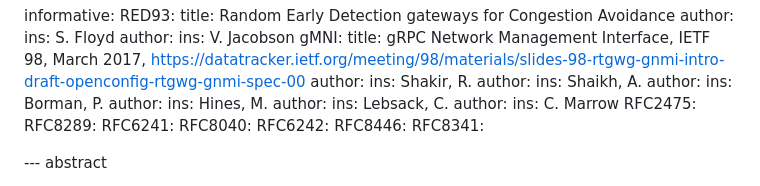
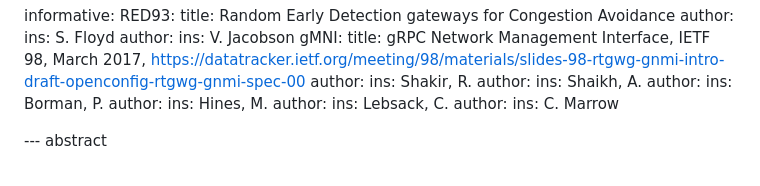
Before and after one commit to boucadair/draft-ietf-opsawg-discardmodel, a Markdown page: draft-ietf-opsawg-discardmodel.md, the part around one of its changes. Drawn GitHub-style.

```diff
--- a/draft-ietf-opsawg-discardmodel.md
+++ b/draft-ietf-opsawg-discardmodel.md
@@ -100,13 +100,6 @@ informative:
                ins: Lebsack, C.
           author:
                ins: C. Marrow
-     RFC2475:
-     RFC8289:
-     RFC6241:
-     RFC8040:
-     RFC6242:
-     RFC8446:
-     RFC8341:
 
 --- abstract
 
```
Also changed, not shown: other parts of draft-ietf-opsawg-discardmodel.md (+2 -2 lines).
